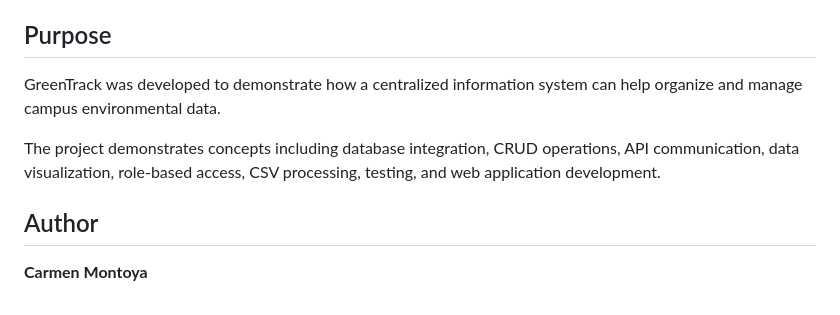
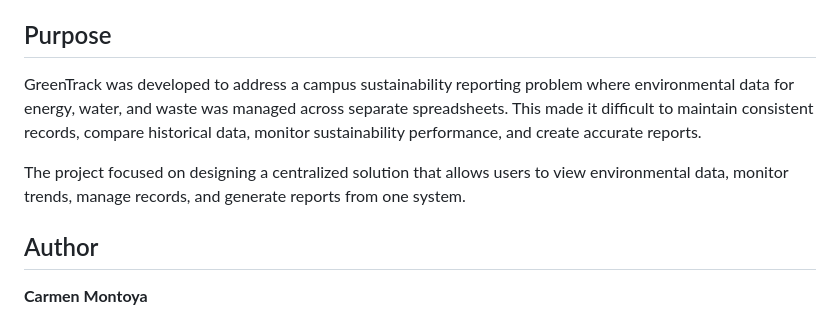
Before and after one commit to carmenemontoya/GreenTrack, a Markdown page: README.md, the part around the change. Drawn GitHub-style.

Commit message:
Clarify purpose of GreenTrack project in README
Expanded the purpose section to clarify the problem GreenTrack addresses and its focus on a centralized solution for managing environmental data.

```diff
--- a/README.md
+++ b/README.md
@@ -128,9 +128,9 @@ The three primary environmental categories are Energy, Water, and Waste.
 
 ## Purpose
 
-GreenTrack was developed to demonstrate how a centralized information system can help organize and manage campus environmental data.
+GreenTrack was developed to address a campus sustainability reporting problem where environmental data for energy, water, and waste was managed across separate spreadsheets. This made it difficult to maintain consistent records, compare historical data, monitor sustainability performance, and create accurate reports.
 
-The project demonstrates concepts including database integration, CRUD operations, API communication, data visualization, role-based access, CSV processing, testing, and web application development.
+The project focused on designing a centralized solution that allows users to view environmental data, monitor trends, manage records, and generate reports from one system.
 
 ## Author
 
```
